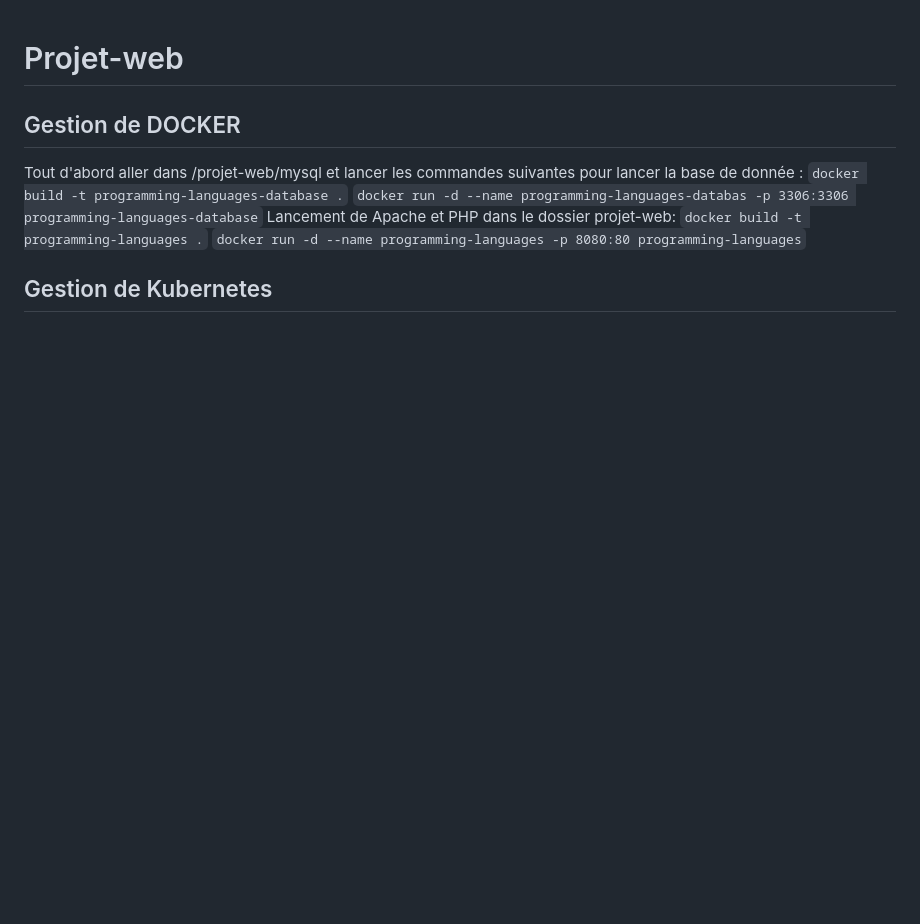
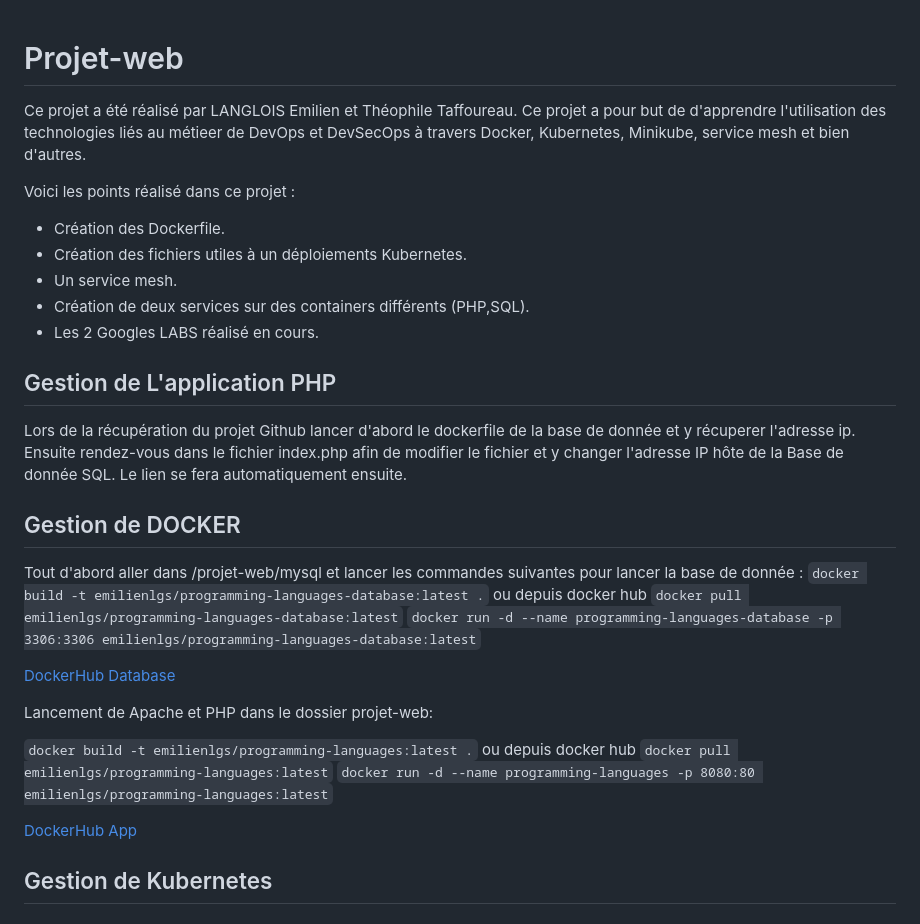
Before and after one commit to EmiLGS/projet-web, a Markdown page: README.md, the part around the change printed below. Rendered like a GitHub page; blank space fills up the shorter version.

````diff
--- a/README.md
+++ b/README.md
@@ -1,12 +1,32 @@
 # Projet-web
+
+Ce projet a été réalisé par LANGLOIS Emilien et Théophile Taffoureau. Ce projet a pour but de d'apprendre l'utilisation des technologies liés au métieer de DevOps et DevSecOps à travers Docker, Kubernetes, Minikube, service mesh et bien d'autres.
+
+Voici les points réalisé dans ce projet :
+
+* Création des Dockerfile.
+* Création des fichiers utiles à un déploiements Kubernetes.
+* Un service mesh.
+* Création de deux services sur des containers différents (PHP,SQL).
+* Les 2 Googles LABS réalisé en cours.
+
+## Gestion de L'application PHP
+
+Lors de la récupération du projet Github lancer d'abord le dockerfile de la base de donnée et y récuperer l'adresse ip. Ensuite rendez-vous dans le fichier index.php afin de modifier le fichier et y changer l'adresse IP hôte de la Base de donnée SQL. Le lien se fera automatiquement ensuite.
 
 ## Gestion de DOCKER
 
 Tout d'abord aller dans /projet-web/mysql et lancer les commandes suivantes pour lancer la base de donnée :
-```docker build -t programming-languages-database .```
-```docker run -d --name programming-languages-databas -p 3306:3306 programming-languages-database```
+```docker build -t emilienlgs/programming-languages-database:latest .``` ou depuis docker hub ```docker pull emilienlgs/programming-languages-database:latest```
+```docker run -d --name programming-languages-database -p 3306:3306 emilienlgs/programming-languages-database:latest```
+
+[DockerHub Database](https://hub.docker.com/repository/docker/emilienlgs/programming-languages-database/general)
+
 Lancement de Apache et PHP dans le dossier projet-web:
-```docker build -t programming-languages .```
-```docker run -d --name programming-languages -p 8080:80 programming-languages```
+
+```docker build -t emilienlgs/programming-languages:latest .``` ou depuis docker hub ```docker pull emilienlgs/programming-languages:latest```
+```docker run -d --name programming-languages -p 8080:80 emilienlgs/programming-languages:latest```
+
+[DockerHub App](https://hub.docker.com/repository/docker/emilienlgs/programming-languages/general)
 
 ## Gestion de Kubernetes
````
Also changed, not shown: other parts of README.md (+55 -0 lines), image-readme/image-1.png (added), image-readme/image-2.png (added), image-readme/image.png (added), 8 other files.
